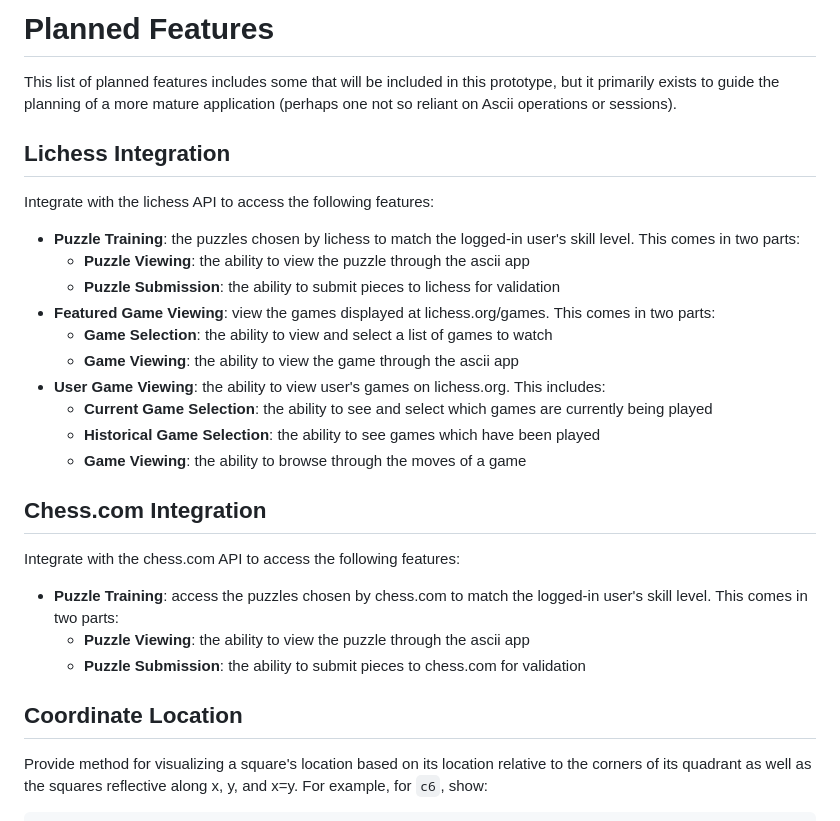
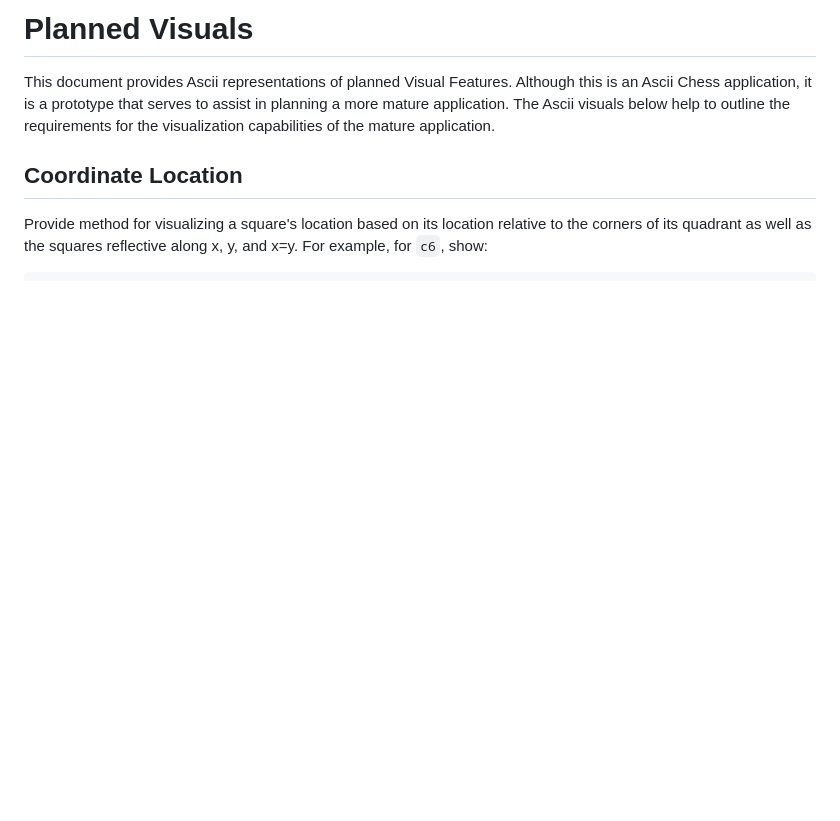
Before and after one commit to brantmerrell/my-chess, a Markdown page: Visuals.md, the part around one of its changes. GitHub-like rendering; blank space fills up the shorter version.

```diff
--- a/planned.md
+++ b/Visuals.md
@@ -1,28 +1,5 @@
-# Planned Features
-This list of planned features includes some that will be included in this prototype, but it primarily exists to guide the planning of a more mature application (perhaps one not so reliant on Ascii operations or sessions).
-
-## Lichess Integration
-
-Integrate with the lichess API to access the following features:
-
- - **Puzzle Training**: the puzzles chosen by lichess to match the logged-in user's skill level. This comes in two parts:
-     * **Puzzle Viewing**: the ability to view the puzzle through the ascii app
-     * **Puzzle Submission**: the ability to submit pieces to lichess for validation
- - **Featured Game Viewing**: view the games displayed at lichess.org/games. This comes in two parts:
-     * **Game Selection**: the ability to view and select a list of games to watch
-     * **Game Viewing**: the ability to view the game through the ascii app
- - **User Game Viewing**: the ability to view user's games on lichess.org. This includes:
-     * **Current Game Selection**: the ability to see and select which games are currently being played
-     * **Historical Game Selection**: the ability to see games which have been played
-     * **Game Viewing**: the ability to browse through the moves of a game
-
-## Chess.com Integration
-
-Integrate with the chess.com API to access the following features:
-
- - **Puzzle Training**: access the puzzles chosen by chess.com to match the logged-in user's skill level. This comes in two parts:
-     * **Puzzle Viewing**: the ability to view the puzzle through the ascii app
-     * **Puzzle Submission**: the ability to submit pieces to chess.com for validation
+# Planned Visuals
+This document provides Ascii representations of planned Visual Features. Although this is an Ascii Chess application, it is a prototype that serves to assist in planning a more mature application. The Ascii visuals below help to outline the requirements for the visualization capabilities of the mature application.
 
 ## Coordinate Location
 
```
Also changed, not shown: other parts of Visuals.md (+79 -11 lines), Integrations.md (added, +25 -0 lines).
